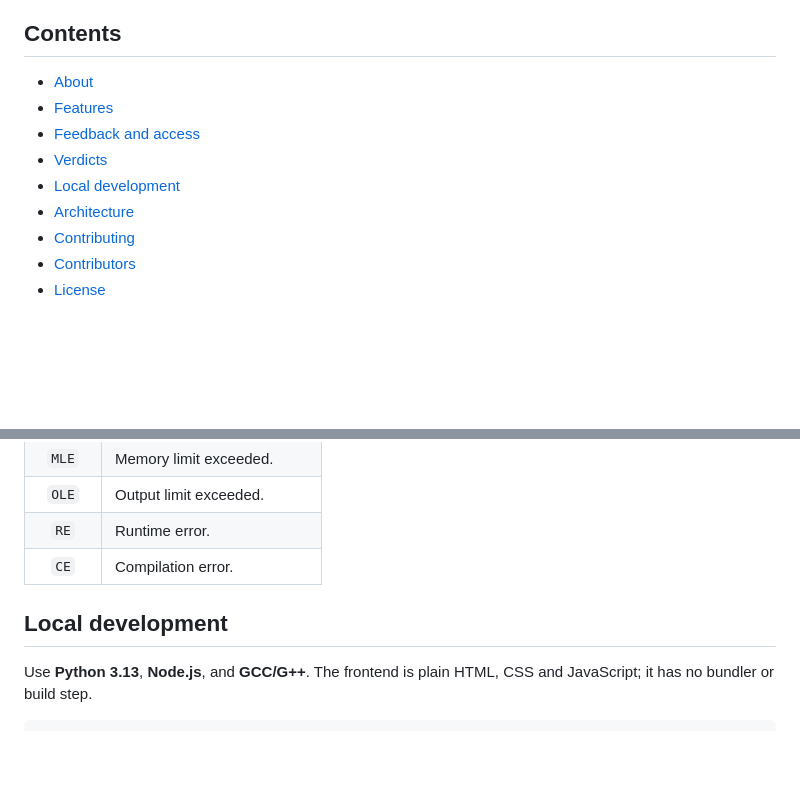
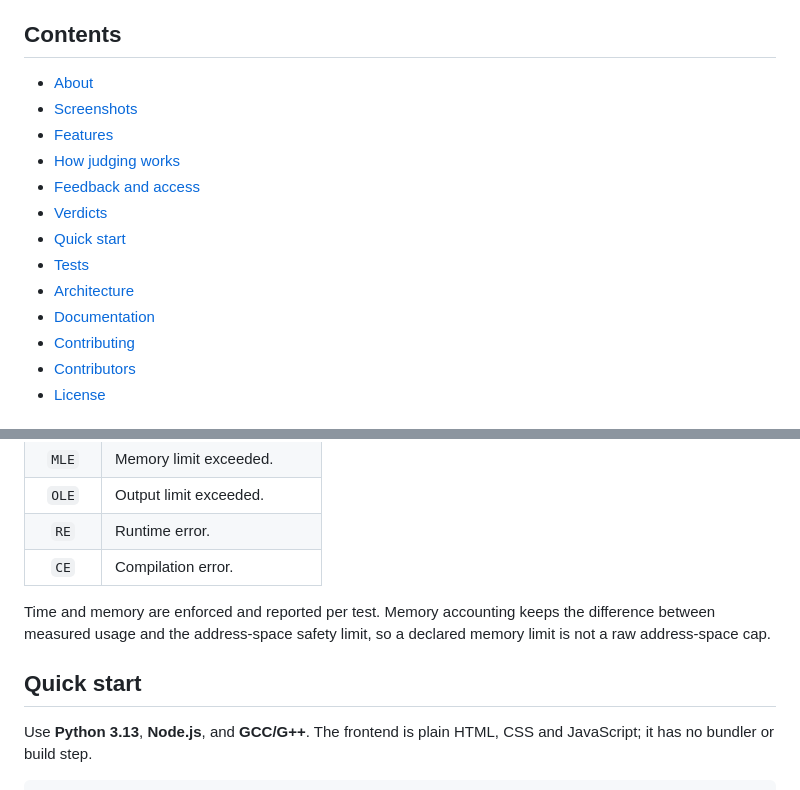
Before and after one commit to n3wbiekkkk/Newbiegrader, a Markdown page: README.md, 2 parts joined by grey strips. GitHub-like rendering; blank space fills up the shorter version.

```diff
--- a/README.md
+++ b/README.md
@@ -24,11 +25,15 @@ Python 3 · C11 · C++17 · Automatic judging · Contests · Official solutions
 ## Contents
 
 - [About](#about)
+- [Screenshots](#screenshots)
 - [Features](#features)
+- [How judging works](#how-judging-works)
 - [Feedback and access](#feedback-and-access)
 - [Verdicts](#verdicts)
-- [Local development](#local-development)
+- [Quick start](#quick-start)
+- [Tests](#tests)
 - [Architecture](#architecture)
+- [Documentation](#documentation)
 - [Contributing](#contributing)
 - [Contributors](#contributors)
 - [License](#license)
@@ -99,7 +135,11 @@ reused as a secret contest suite.
 | `RE` | Runtime error. |
 | `CE` | Compilation error. |
 
-## Local development
+Time and memory are enforced and reported per test. Memory accounting keeps the
+difference between measured usage and the address-space safety limit, so a
+declared memory limit is not a raw address-space cap.
+
+## Quick start
 
 Use **Python 3.13**, **Node.js**, and **GCC/G++**. The frontend is plain HTML,
 CSS and JavaScript; it has no bundler or build step.
```
Also changed, not shown: other parts of README.md (+75 -27 lines).
